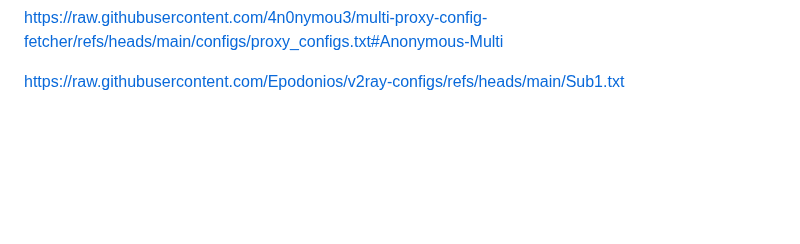
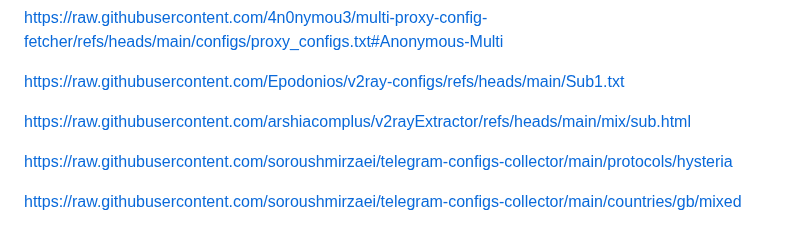
Before and after one commit to alireza-rasouli/VPN, a Markdown page: README.md, the part around the change. Drawn GitHub-style; blank space fills up the shorter version.

```diff
--- a/README.md
+++ b/README.md
@@ -50,3 +50,9 @@ https://raw.githubusercontent.com/lagzian/SS-Collector/main/SS/VM_Trinity.txt
 https://raw.githubusercontent.com/4n0nymou3/multi-proxy-config-fetcher/refs/heads/main/configs/proxy_configs.txt#Anonymous-Multi
 
 https://raw.githubusercontent.com/Epodonios/v2ray-configs/refs/heads/main/Sub1.txt
+
+https://raw.githubusercontent.com/arshiacomplus/v2rayExtractor/refs/heads/main/mix/sub.html
+
+https://raw.githubusercontent.com/soroushmirzaei/telegram-configs-collector/main/protocols/hysteria
+
+https://raw.githubusercontent.com/soroushmirzaei/telegram-configs-collector/main/countries/gb/mixed
```
